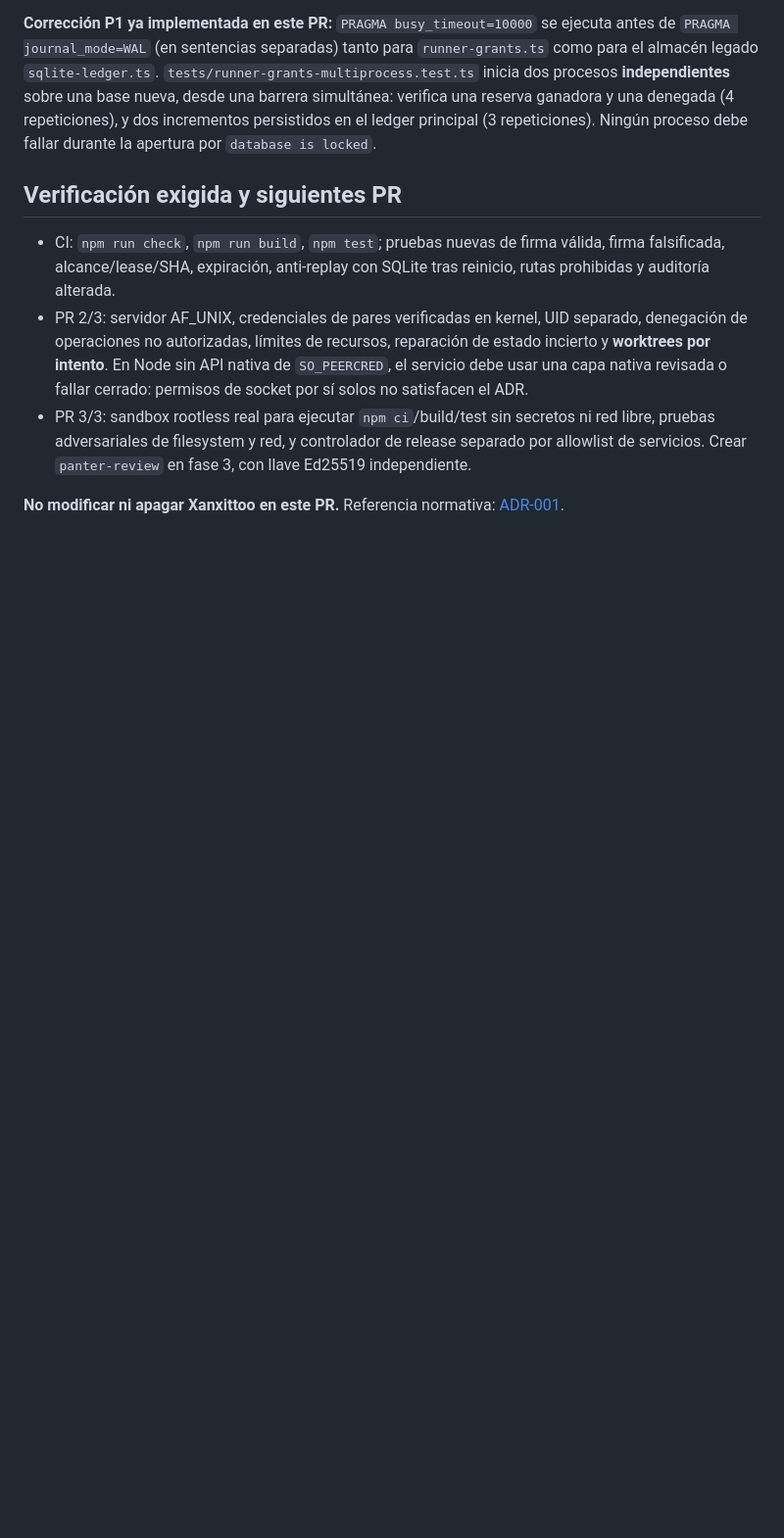
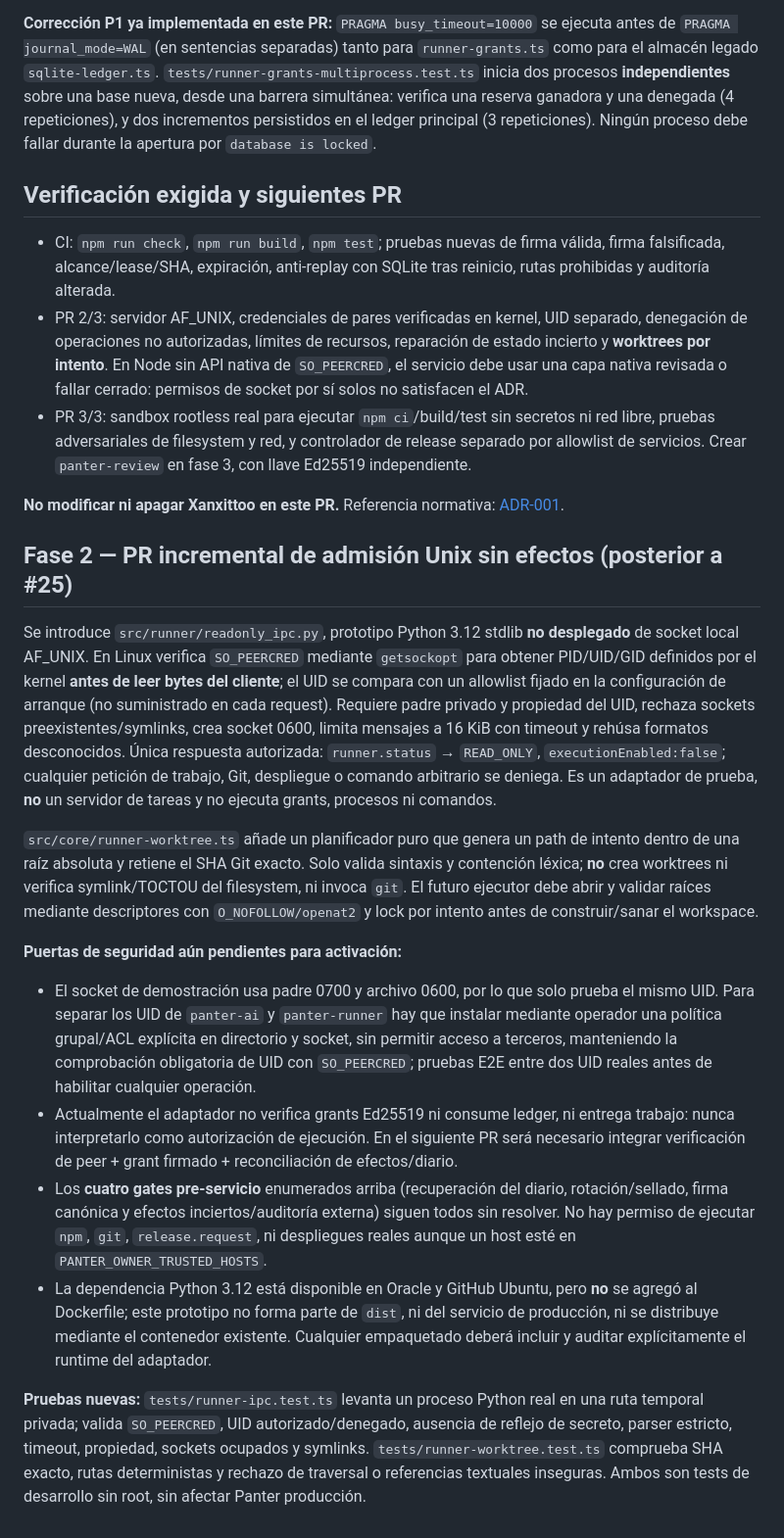
Before and after one commit to riquelmechile/Panter-ai, a Markdown page: docs/RUNNER_IMPLEMENTATION.md, the part around the change. Shown at 98% size. Drawn GitHub-style; blank space fills up the shorter version.

Commit message:
docs(runner): document read-only IPC and remaining service gates

```diff
--- a/docs/RUNNER_IMPLEMENTATION.md
+++ b/docs/RUNNER_IMPLEMENTATION.md
@@ -37,3 +37,18 @@
 - PR 3/3: sandbox rootless real para ejecutar `npm ci`/build/test sin secretos ni red libre, pruebas adversariales de filesystem y red, y controlador de release separado por allowlist de servicios. Crear `panter-review` en fase 3, con llave Ed25519 independiente.
 
 **No modificar ni apagar Xanxittoo en este PR.** Referencia normativa: [ADR-001](architecture/ADR-001-ISOLATED-RUNNER.md).
+
+
+## Fase 2 — PR incremental de admisión Unix sin efectos (posterior a #25)
+
+Se introduce `src/runner/readonly_ipc.py`, prototipo Python 3.12 stdlib **no desplegado** de socket local AF_UNIX. En Linux verifica `SO_PEERCRED` mediante `getsockopt` para obtener PID/UID/GID definidos por el kernel **antes de leer bytes del cliente**; el UID se compara con un allowlist fijado en la configuración de arranque (no suministrado en cada request). Requiere padre privado y propiedad del UID, rechaza sockets preexistentes/symlinks, crea socket 0600, limita mensajes a 16 KiB con timeout y rehúsa formatos desconocidos. Única respuesta autorizada: `runner.status` → `READ_ONLY`, `executionEnabled:false`; cualquier petición de trabajo, Git, despliegue o comando arbitrario se deniega. Es un adaptador de prueba, **no** un servidor de tareas y no ejecuta grants, procesos ni comandos.
+
+`src/core/runner-worktree.ts` añade un planificador puro que genera un path de intento dentro de una raíz absoluta y retiene el SHA Git exacto. Solo valida sintaxis y contención léxica; **no** crea worktrees ni verifica symlink/TOCTOU del filesystem, ni invoca `git`. El futuro ejecutor debe abrir y validar raíces mediante descriptores con `O_NOFOLLOW/openat2` y lock por intento antes de construir/sanar el workspace.
+
+**Puertas de seguridad aún pendientes para activación:**
+- El socket de demostración usa padre 0700 y archivo 0600, por lo que solo prueba el mismo UID. Para separar los UID de `panter-ai` y `panter-runner` hay que instalar mediante operador una política grupal/ACL explícita en directorio y socket, sin permitir acceso a terceros, manteniendo la comprobación obligatoria de UID con `SO_PEERCRED`; pruebas E2E entre dos UID reales antes de habilitar cualquier operación.
+- Actualmente el adaptador no verifica grants Ed25519 ni consume ledger, ni entrega trabajo: nunca interpretarlo como autorización de ejecución. En el siguiente PR será necesario integrar verificación de peer + grant firmado + reconciliación de efectos/diario.
+- Los **cuatro gates pre-servicio** enumerados arriba (recuperación del diario, rotación/sellado, firma canónica y efectos inciertos/auditoría externa) siguen todos sin resolver. No hay permiso de ejecutar `npm`, `git`, `release.request`, ni despliegues reales aunque un host esté en `PANTER_OWNER_TRUSTED_HOSTS`.
+- La dependencia Python 3.12 está disponible en Oracle y GitHub Ubuntu, pero **no** se agregó al Dockerfile; este prototipo no forma parte de `dist`, ni del servicio de producción, ni se distribuye mediante el contenedor existente. Cualquier empaquetado deberá incluir y auditar explícitamente el runtime del adaptador.
+
+**Pruebas nuevas:** `tests/runner-ipc.test.ts` levanta un proceso Python real en una ruta temporal privada; valida `SO_PEERCRED`, UID autorizado/denegado, ausencia de reflejo de secreto, parser estricto, timeout, propiedad, sockets ocupados y symlinks. `tests/runner-worktree.test.ts` comprueba SHA exacto, rutas deterministas y rechazo de traversal o referencias textuales inseguras. Ambos son tests de desarrollo sin root, sin afectar Panter producción.
```
Also changed, not shown: docs/ROADMAP.md (+10 -0 lines).
